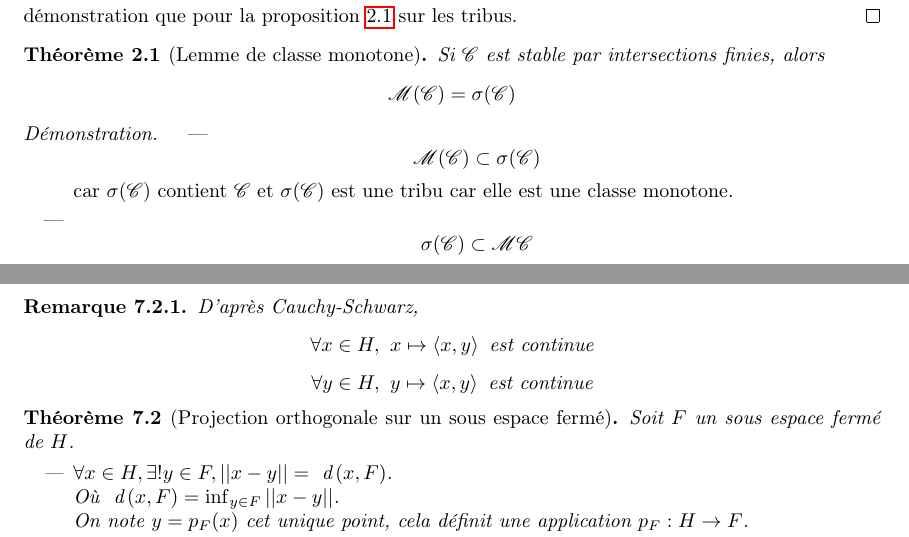
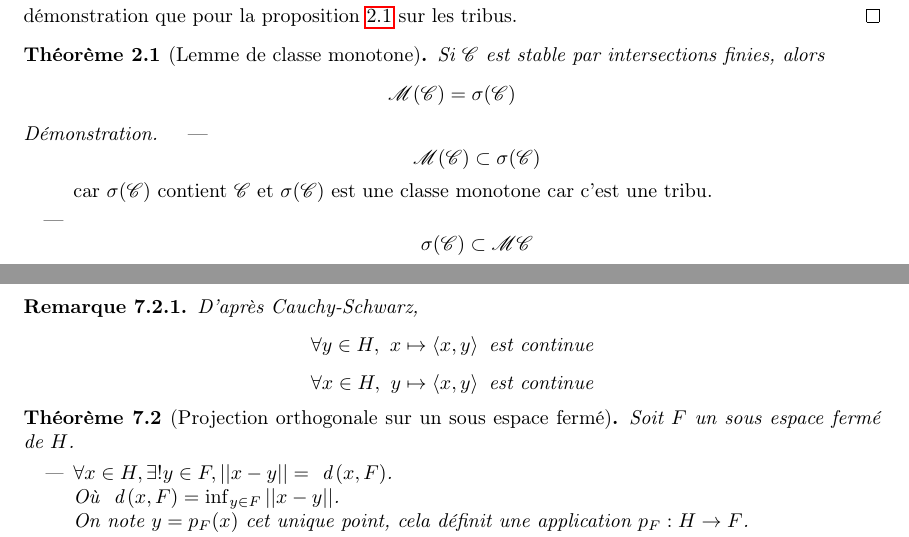
Before and after one commit to Yag000/integration-notes, a LaTeX document (integration-notes.tex, which reads contents/hilbert/projection.tex, contents/mesure/classes_monotones.tex): two parts of pages 10 and 38 of 43, joined at a grey line, cut so that both start at the same text. Compiled offline with pdfLaTeX.

Commit message:
fix: typos

```diff
--- a/contents/hilbert/projection.tex
+++ b/contents/hilbert/projection.tex
@@ -38,8 +38,8 @@
 
 \begin{remarque}
 	D'après Cauchy-Schwarz,
-	$$ \forall x \in H, \  x \mapsto \sprod{x}{y} \text{ est continue} $$
-	$$ \forall y \in H, \  y \mapsto \sprod{x}{y} \text{ est continue} $$
+	$$ \forall y \in H, \  x \mapsto \sprod{x}{y} \text{ est continue} $$
+	$$ \forall x \in H, \  y \mapsto \sprod{x}{y} \text{ est continue} $$
 \end{remarque}
 
 \begin{theorem}[Projection orthogonale sur un sous espace fermé]
--- a/contents/mesure/classes_monotones.tex
+++ b/contents/mesure/classes_monotones.tex
@@ -32,8 +32,7 @@
 	\begin{itemize}
 		\item
 		      $$ \triM(\triC) \subset \sigma(\triC) $$
-		      car $\sigma(\mathscr{C})$ contient $\mathscr{C}$ et $\sigma(\mathscr{C}) $ est une
-		      tribu car elle est une classe monotone.
+		      car $\sigma(\mathscr{C})$ contient $\mathscr{C}$ et $\sigma(\mathscr{C}) $ est une classe monotone car c'est une tribu.
 		\item
 		      $$\sigma(\mathscr{C})  \subset \mathscr{M}\mathscr{C}$$
 		      On a  que $\mathscr{M}(\mathscr{C})$ contient $\mathscr{C}$. Il
```
Also changed, not shown: contents/hilbert/bases.tex (+1 -1 lines), contents/hilbert/definition.tex (+2 -2 lines).
